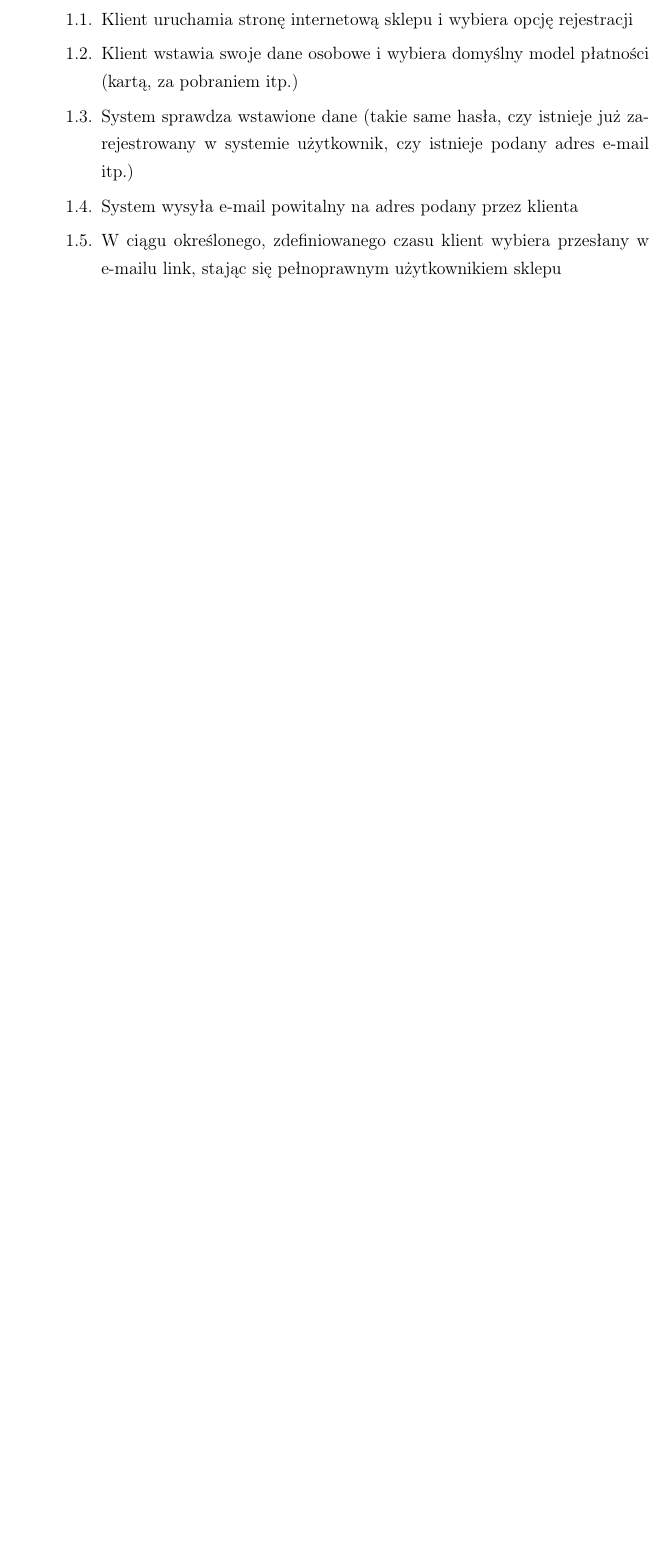
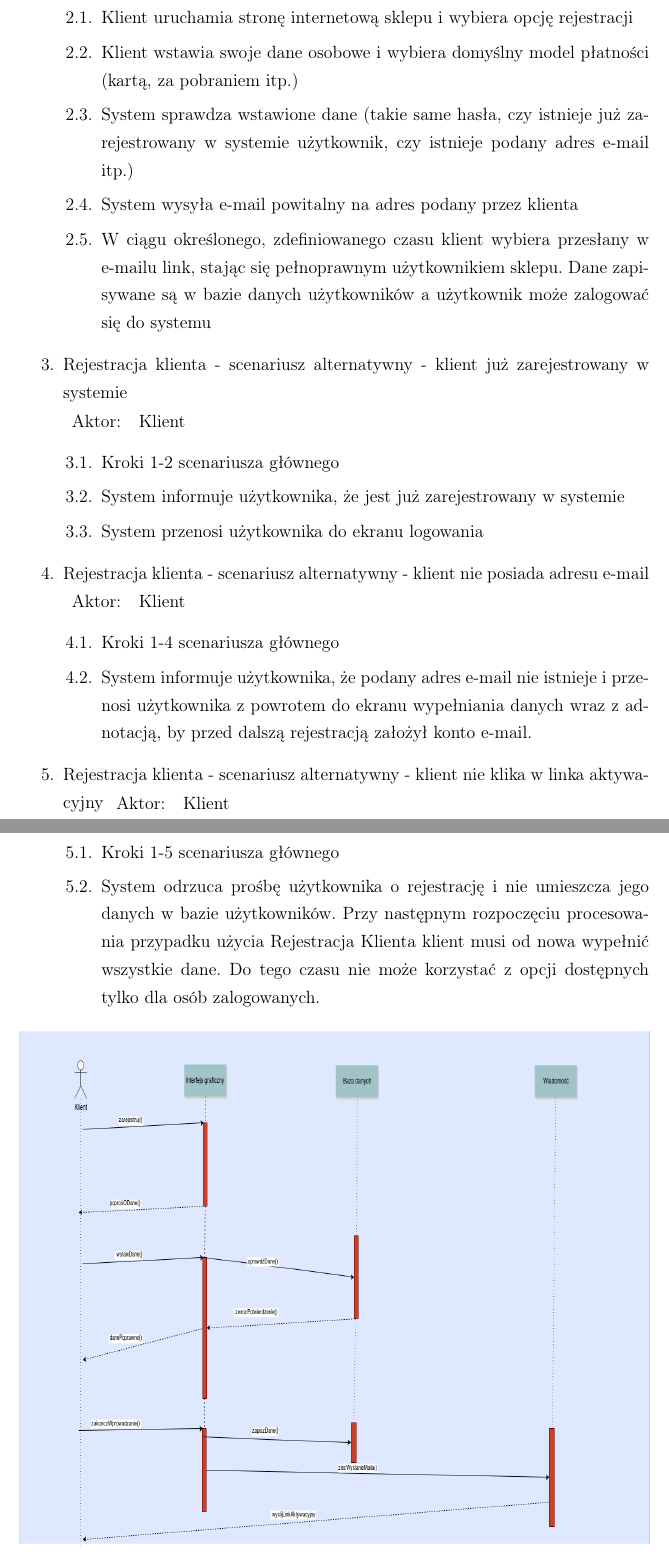
Before and after one commit to jsosnowski/APSI, a LaTeX document (document.tex, which reads tex/Przypadki_uzycia/Klient/Rejestracja_klienta.tex): part of page 10 of 42 before the commit and two parts of pages 11 and 12 of 44 after it, the two joined at a grey line, cut so that both start at the same text, the shorter picture padded with empty space. Compiled offline with pdfLaTeX.

Commit message:
First Use Case fully done

```diff
--- a/tex/Przypadki_uzycia/Klient/Rejestracja_klienta.tex
+++ b/tex/Przypadki_uzycia/Klient/Rejestracja_klienta.tex
@@ -11,5 +35,54 @@
     zarejestrowany w systemie użytkownik, czy istnieje podany adres e-mail itp.)
     \item System wysyła e-mail powitalny na adres podany przez klienta
     \item W ciągu określonego, zdefiniowanego czasu klient wybiera przesłany w
-    e-mailu link, stając się pełnoprawnym użytkownikiem sklepu
+    e-mailu link, stając się pełnoprawnym użytkownikiem sklepu. Dane zapisywane
+    są w bazie danych użytkowników a użytkownik może zalogować się  do systemu
   \end{enumerate}
+
+
+  \item Rejestracja klienta - scenariusz alternatywny - klient już
+  zarejestrowany w systemie \\
+  \begin{tabularx}{\linewidth}{ c X}
+  Aktor: & Klient \\
+  \end{tabularx}
+   \begin{enumerate}
+     \item Kroki 1-2 scenariusza głównego
+     \item System informuje użytkownika, że jest już zarejestrowany w systemie
+     \item System przenosi użytkownika do ekranu logowania
+   \end{enumerate}
+
+   \item Rejestracja klienta - scenariusz alternatywny - klient nie posiada
+   adresu e-mail
+   \begin{tabularx}{\linewidth}{ c X}
+	Aktor: & Klient \\
+  	\end{tabularx}
+  	\begin{enumerate}
+  	  \item Kroki 1-4 scenariusza głównego
+  	  \item System informuje użytkownika, że podany adres e-mail nie istnieje i
+  	  przenosi użytkownika z powrotem do ekranu wypełniania danych wraz z
+  	  adnotacją, by przed dalszą rejestracją założył konto e-mail.
+  	\end{enumerate}
+
+
+\item Rejestracja klienta - scenariusz alternatywny - klient nie klika w linka
+aktywacyjny
+   \begin{tabularx}{\linewidth}{ c X}
+	Aktor: & Klient \\
+  	\end{tabularx}
+  	\begin{enumerate}
+  	  \item Kroki 1-5 scenariusza głównego
+  	  \item System odrzuca prośbę użytkownika o rejestrację i nie umieszcza jego
+  	  danych w bazie użytkowników. Przy następnym rozpoczęciu procesowania
+  	  przypadku użycia Rejestracja Klienta klient musi od nowa wypełnić wszystkie
+  	  dane. Do tego czasu nie może korzystać z opcji dostępnych tylko dla osób
+  	  zalogowanych.
+  	\end{enumerate}
+
+
+
+\begin{figure}[h!]
+    \includegraphics[width=\textwidth,
+    height=0.5\textheight]{graphics/UseCase/Klient/RejestracjaKlientaSD.png}
+  \caption{Diagram sekwencji dla przypadku użycia Rejestracja Klienta -
+  scenariusz główny}
+\end{figure}
```
Also changed, not shown: tex/Technologie.tex (deleted, +0 -1 lines), document.pdf, graphics/UseCase/Klient/RejestracjaKlientaSD.png (added), tex/Przypadki_uzycia/Klient/Rejestracja_klienta.tex (30 more changed lines).
